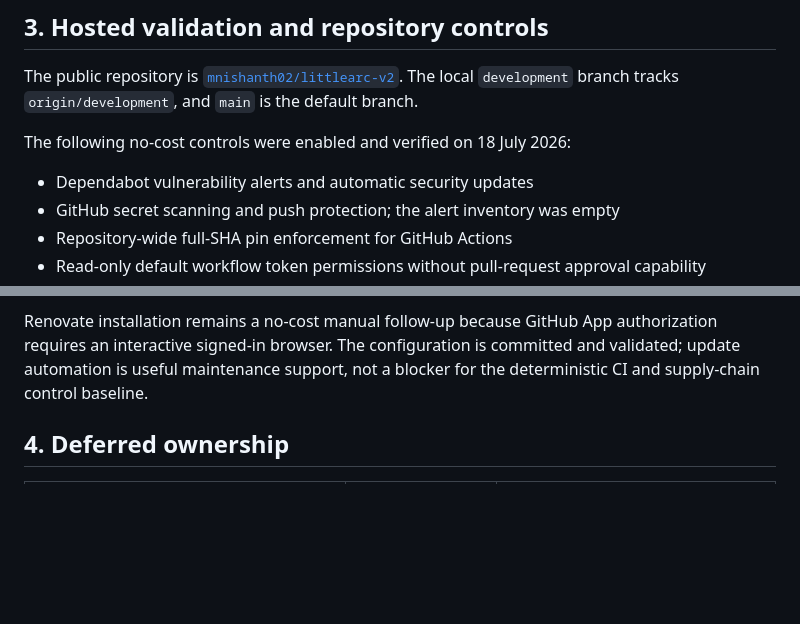
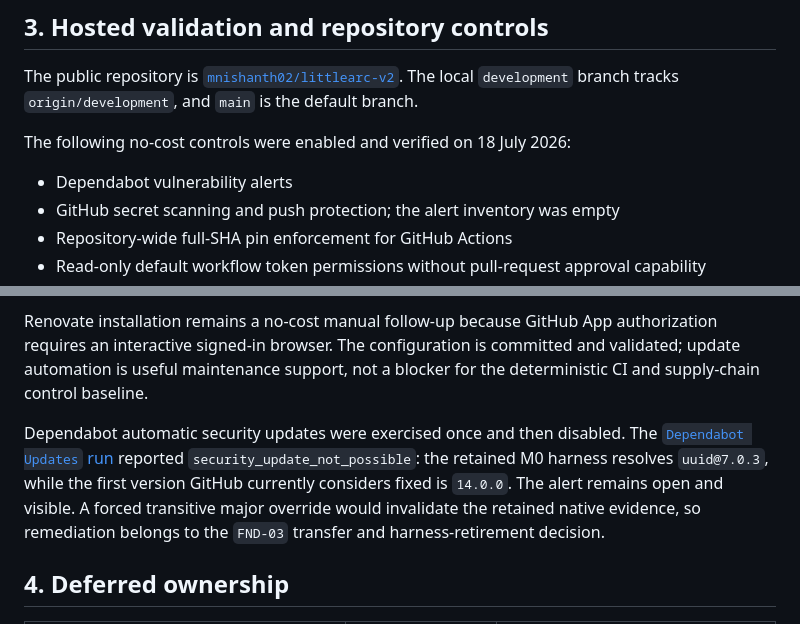
Before and after one commit to mnishanth02/littlearc-v2, a Markdown page: docs/fnd-02-implementation-evidence.md, 2 parts joined by grey strips. GitHub-like rendering; blank space fills up the shorter version.

Commit message:
docs: record retained harness advisory

```diff
--- a/docs/fnd-02-implementation-evidence.md
+++ b/docs/fnd-02-implementation-evidence.md
@@ -103,7 +103,7 @@ the default branch.
 
 The following no-cost controls were enabled and verified on 18 July 2026:
 
-- Dependabot vulnerability alerts and automatic security updates
+- Dependabot vulnerability alerts
 - GitHub secret scanning and push protection; the alert inventory was empty
 - Repository-wide full-SHA pin enforcement for GitHub Actions
 - Read-only default workflow token permissions without pull-request approval
@@ -154,6 +154,15 @@ authorization requires an interactive signed-in browser. The configuration is
 committed and validated; update automation is useful maintenance support, not a
 blocker for the deterministic CI and supply-chain control baseline.
 
+Dependabot automatic security updates were exercised once and then disabled.
+The
+[`Dependabot Updates` run](https://github.com/mnishanth02/littlearc-v2/actions/runs/29648131449)
+reported `security_update_not_possible`: the retained M0 harness resolves
+`uuid@7.0.3`, while the first version GitHub currently considers fixed is
+`14.0.0`. The alert remains open and visible. A forced transitive major
+override would invalidate the retained native evidence, so remediation belongs
+to the `FND-03` transfer and harness-retirement decision.
+
 ## 4. Deferred ownership
 
 | Obligation | Owner package | Trigger |
```
Also changed, not shown: docs/implementation-status.md (+1 -1 lines).
